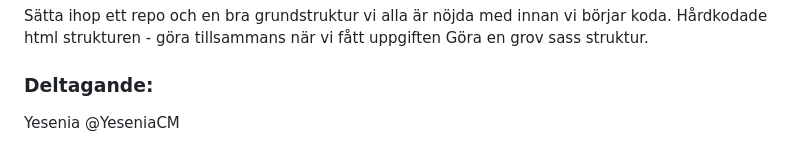
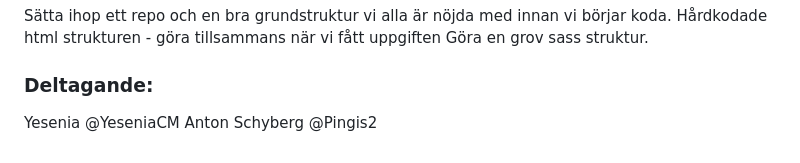
Before and after one commit to YeseniaCM/gridsock-8-Gridpainter, a Markdown page: commitments.md, the part around the change. Drawn GitHub-style.

Commit message:
signed: Anton Schyberg

```diff
--- a/commitments.md
+++ b/commitments.md
@@ -100,3 +100,4 @@ Göra en grov sass struktur.
 
 ### Deltagande:
 Yesenia @YeseniaCM
+Anton Schyberg @Pingis2
```
